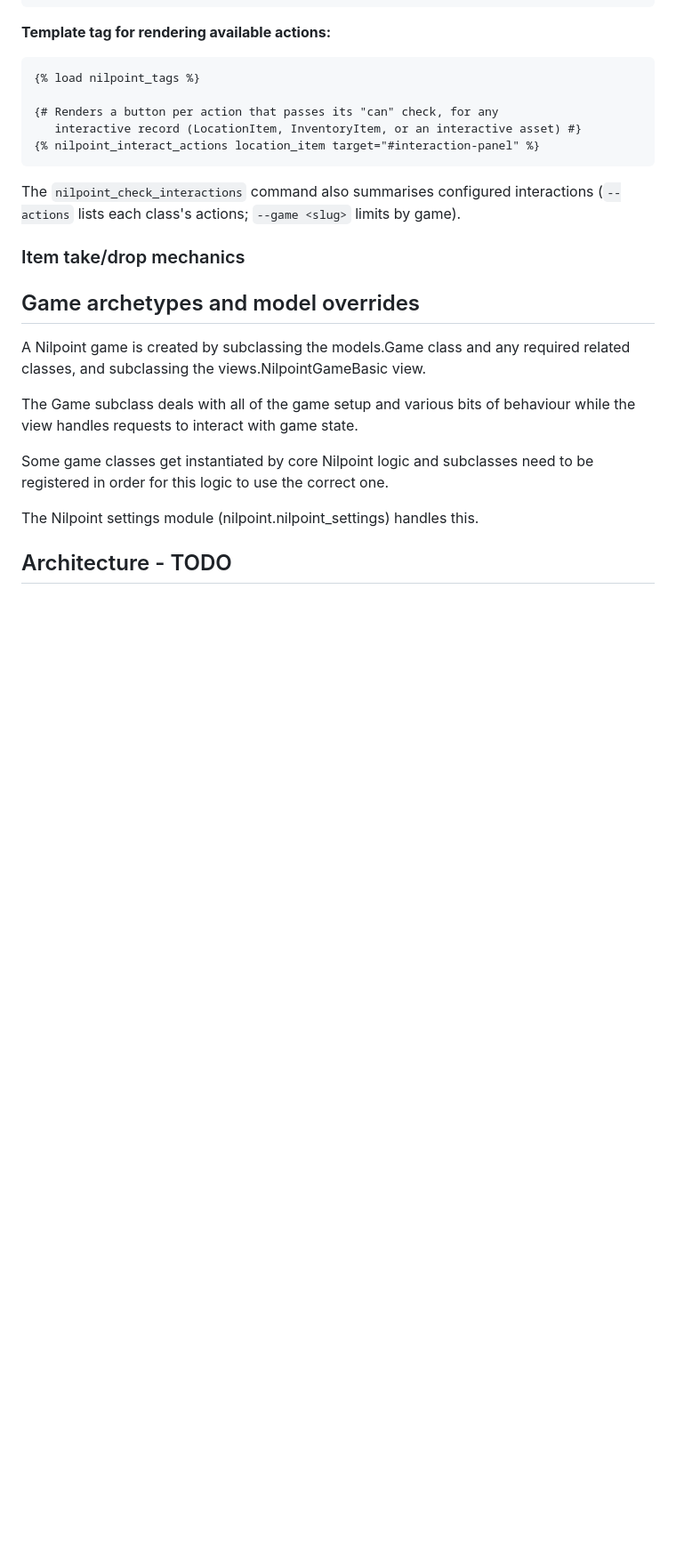
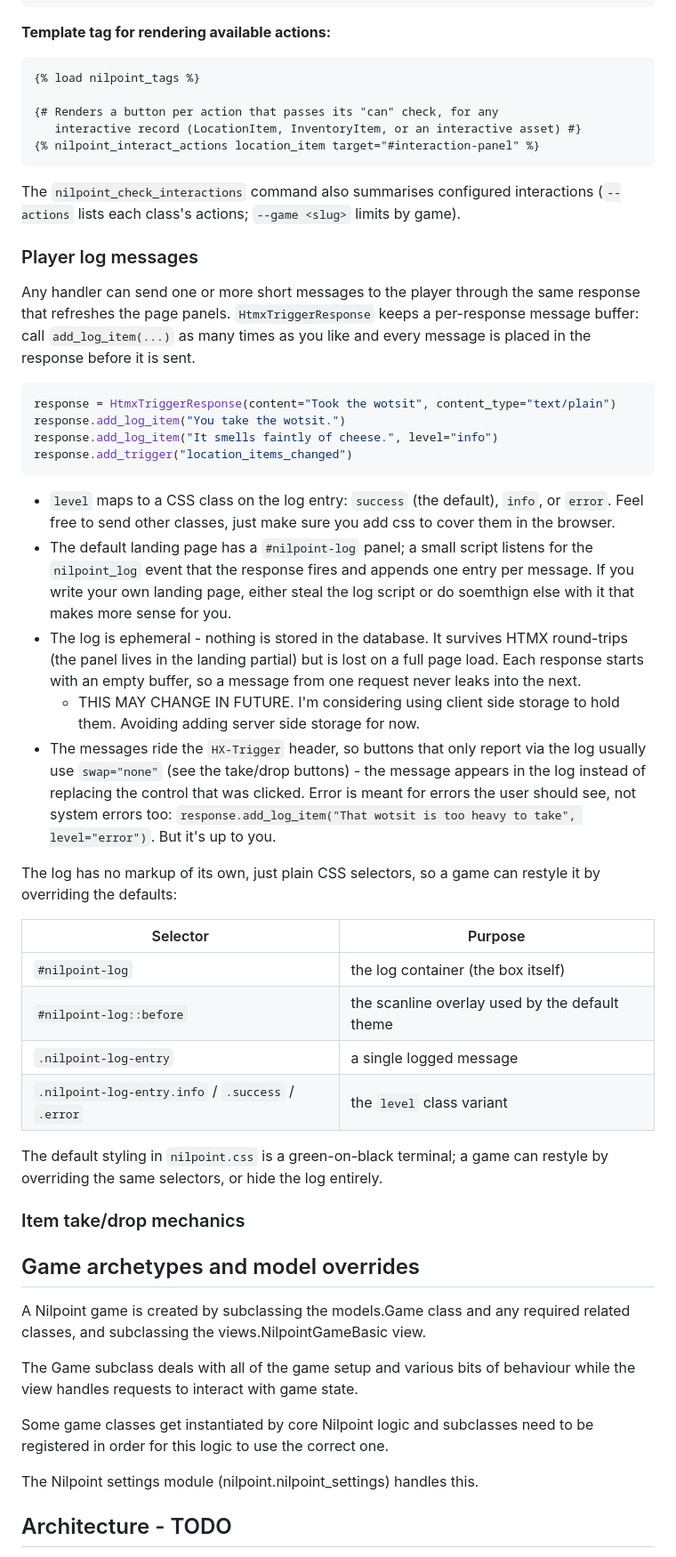
Before and after one commit to digehode/nilpoint_core, a Markdown page: README.md, the part around the change. Shown at 89% size. GitHub-like rendering; blank space fills up the shorter version.

Commit message:
Updating the README with info on th enew log system

````diff
--- a/README.md
+++ b/README.md
@@ -199,6 +199,54 @@ The `nilpoint_check_interactions` command also summarises configured
 interactions (`--actions` lists each class's actions; `--game <slug>` limits by
 game).
 
+### Player log messages
+
+Any handler can send one or more short messages to the player through the same
+response that refreshes the page panels. `HtmxTriggerResponse` keeps a
+per-response message buffer: call `add_log_item(...)` as many times as you like
+and every message is placed in the response before it is sent.
+
+```python
+response = HtmxTriggerResponse(content="Took the wotsit", content_type="text/plain")
+response.add_log_item("You take the wotsit.")
+response.add_log_item("It smells faintly of cheese.", level="info")
+response.add_trigger("location_items_changed")
+```
+
+- `level` maps to a CSS class on the log entry: `success` (the
+  default), `info`, or `error`. Feel free to send other classes, just
+  make sure you add css to cover them in the browser.
+- The default landing page has a `#nilpoint-log` panel; a small script
+  listens for the `nilpoint_log` event that the response fires and
+  appends one entry per message. If you write your own landing page,
+  either steal the log script or do soemthign else with it that makes
+  more sense for you.
+- The log is ephemeral - nothing is stored in the database. It survives HTMX
+  round-trips (the panel lives in the landing partial) but is lost on a full
+  page load. Each response starts with an empty buffer, so a message from one
+  request never leaks into the next.
+  - THIS MAY CHANGE IN FUTURE. I'm considering using client side
+    storage to hold them. Avoiding adding server side storage for now.
+- The messages ride the `HX-Trigger` header, so buttons that only
+  report via the log usually use `swap="none"` (see the take/drop
+  buttons) - the message appears in the log instead of replacing the
+  control that was clicked. Error is meant for errors the user should
+  see, not system errors too: `response.add_log_item("That wotsit is
+  too heavy to take", level="error")`. But it's up to you.
+
+The log has no markup of its own, just plain CSS selectors, so a game can
+restyle it by overriding the defaults:
+
+| Selector | Purpose |
+|----------|---------|
+| `#nilpoint-log` | the log container (the box itself) |
+| `#nilpoint-log::before` | the scanline overlay used by the default theme |
+| `.nilpoint-log-entry` | a single logged message |
+| `.nilpoint-log-entry.info` / `.success` / `.error` | the `level` class variant |
+
+The default styling in `nilpoint.css` is a green-on-black terminal; a game can
+restyle by overriding the same selectors, or hide the log entirely.
+
 ### Item take/drop mechanics
 
 ## Game archetypes and model overrides
````
